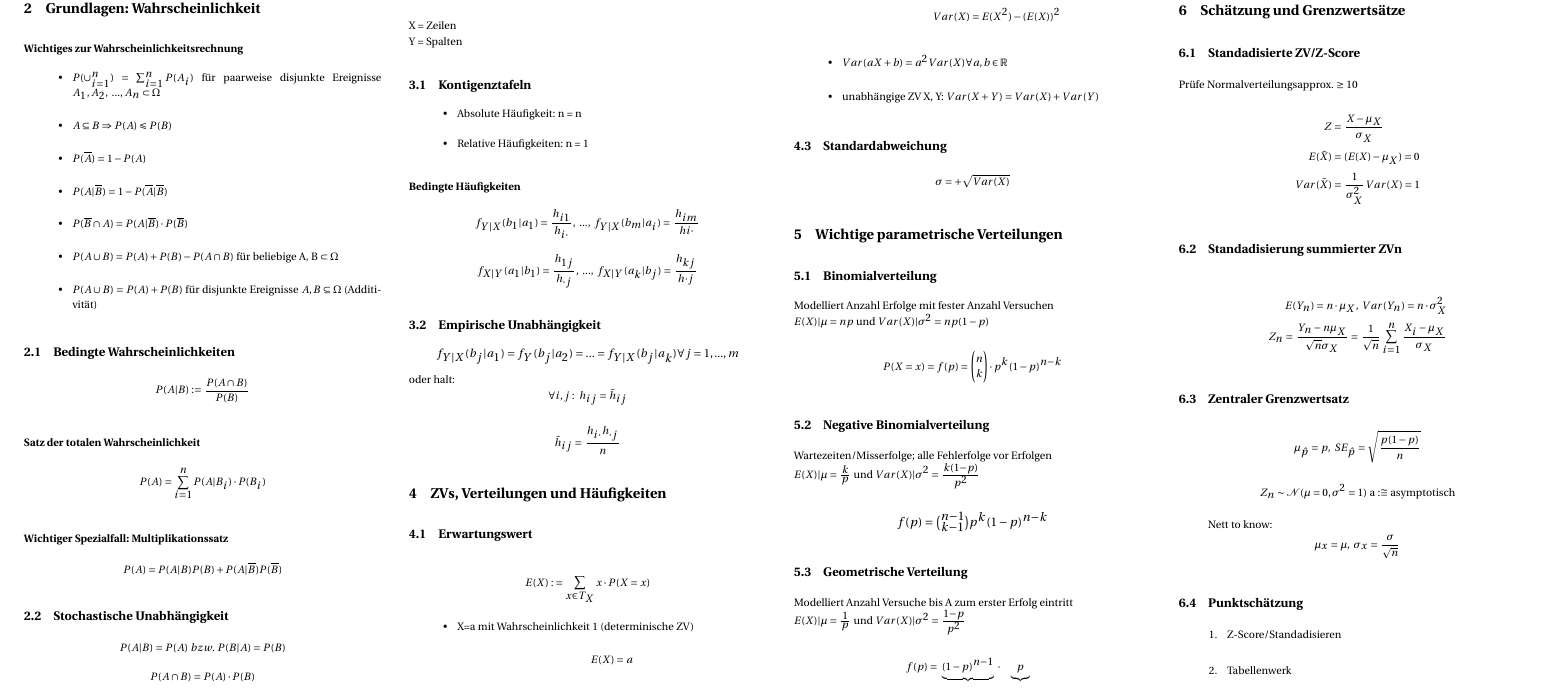
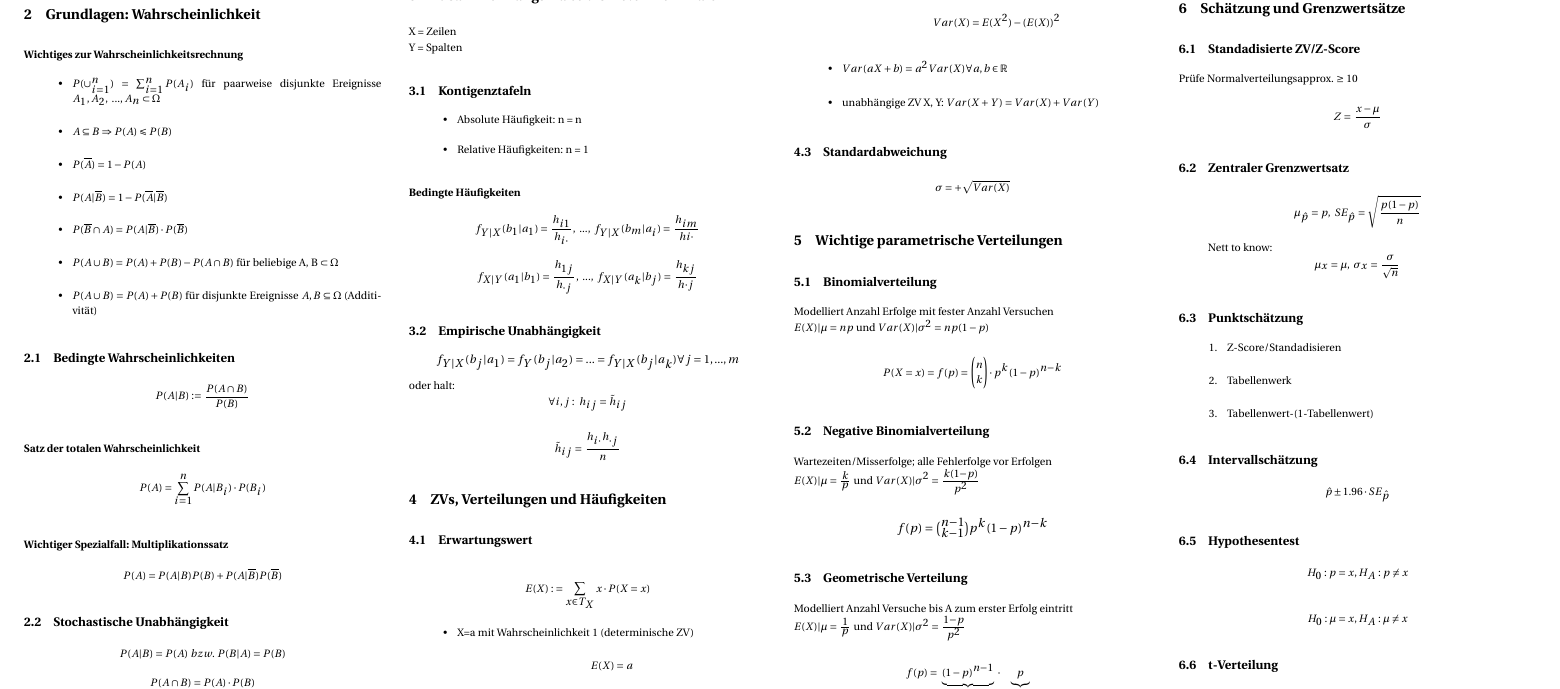
Before and after one commit to MarcuZSz/Stats2-Cheatsheet, a LaTeX document (Formelsammlung.tex): part of page 1 of 2, cut so that both start at the same text. Compiled offline with pdfLaTeX.

Commit message:
removed some stats 1 sections

```diff
--- a/Formelsammlung.tex
+++ b/Formelsammlung.tex
@@ -259,23 +259,13 @@ f(k)=exp(-\lambda)\frac{\lambda^k}{k!}
 \subsection{Standadisierte ZV/Z-Score}
 Prüfe Normalverteilungsapprox. $\geq$ 10
 \begin{align*}
-Z &= \frac{X- \mu_X}{\sigma_X} \\
-E(\tilde{X}) &= (E(X)-\mu_X)=0 \\
-Var(\tilde{X})&=\frac{1}{\sigma^2_X}Var(X) = 1
+Z &= \frac{x - \mu}{\sigma}
 \end{align*}
 
-\subsection{Standadisierung summierter ZVn}
-\begin{align*}
-E(Y_n) = n \cdot \mu_X, ~ Var(Y_n)= n \cdot \sigma_X^2 \\
-Z_n = \frac{Y_n - n\mu_X}{\sqrt{n}\sigma_X}=\frac{1}{\sqrt{n}}\sum_{i=1}^n \frac{X_i-\mu_X}{\sigma_X}
-\end{align*}
 
 \subsection{Zentraler Grenzwertsatz}
 \[
 \mu_{\hat{p}}=p, ~SE_{\hat{p}}=\sqrt{\frac{p(1-p)}{n}}
-\]
-\[
-Z_n \sim \mathcal{N}(\mu = 0, \sigma^2 = 1) ~ \text{a :$\cong$ asymptotisch}
 \]
 
 Nett to know:
@@ -298,6 +288,10 @@ Nett to know:
 \subsection{Hypothesentest}
 \[
 H_0 : p = x, H_A: p \neq x
+\]
+
+\[
+H_0 : \mu = x, H_A: \mu \neq x
 \]
 
 \subsection{t-Verteilung}
```
